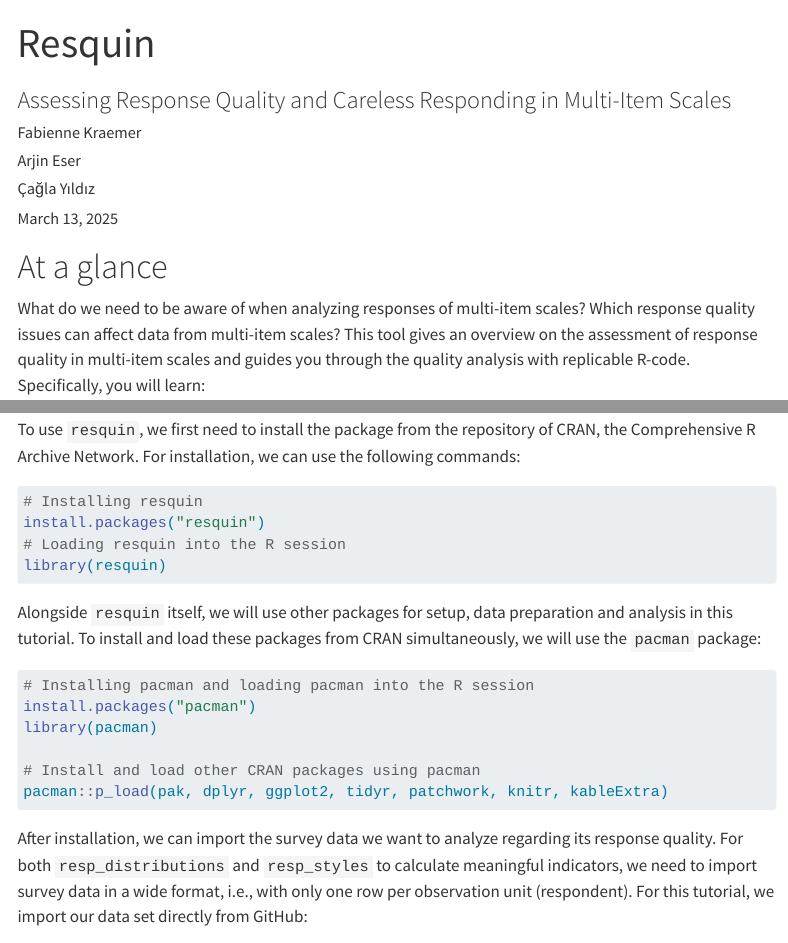
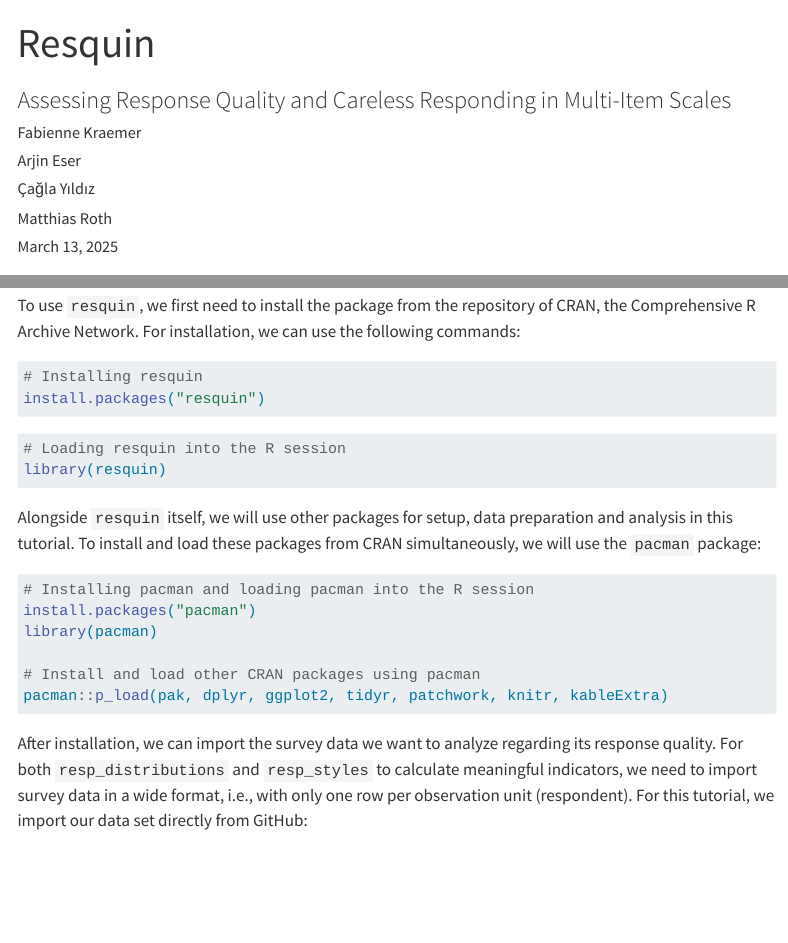
Before and after one commit to kraemefe/resquin-tool-application, a Quarto document (Resquin_Tool.qmd): the page in a window 1100 px wide, from its top, and a second part further down, joined at a grey line. Rendered offline with R 4.5, knitr and Pandoc in place of Quarto, with nearby package versions; some code elsewhere in the file could not run offline; menus at the side of the page are left out; long lines of code are wrapped; common packages that the code uses without loading them are loaded.

Commit message:
-fixed install packages issues

````diff
--- a/Resquin_Tool.qmd
+++ b/Resquin_Tool.qmd
@@ -5,6 +5,7 @@
   - name: "Fabienne Kraemer"
   - name: "Arjin Eser"
   - name: "Çağla Yıldız"
+  - name: "Matthias Roth"
 image: images/icon_resquin.png
 date: "`r format(Sys.Date(), '%B %d, %Y')`"
 format:
@@ -218,9 +219,11 @@
 repository of CRAN, the Comprehensive R Archive Network. For
 installation, we can use the following commands:
 
-```{r install resquin, message=FALSE, warning=FALSE, results='hide'}
+```{r install resquin, eval=FALSE, message=FALSE, warning=FALSE, results='hide'}
 # Installing resquin
 install.packages("resquin")
+```
+```{r load resquin, message=FALSE, warning=FALSE, results='hide'}
 # Loading resquin into the R session
 library(resquin)
 ```
@@ -229,7 +232,7 @@
 preparation and analysis in this tutorial. To install and load these
 packages from CRAN simultaneously, we will use the `pacman` package:
 
-```{r install CRAN packages, message=FALSE, warning=FALSE, results='hide'}
+```{r install CRAN packages, eval=FALSE, message=FALSE, warning=FALSE, results='hide'}
 # Installing pacman and loading pacman into the R session
 install.packages("pacman")
 library(pacman)
````
